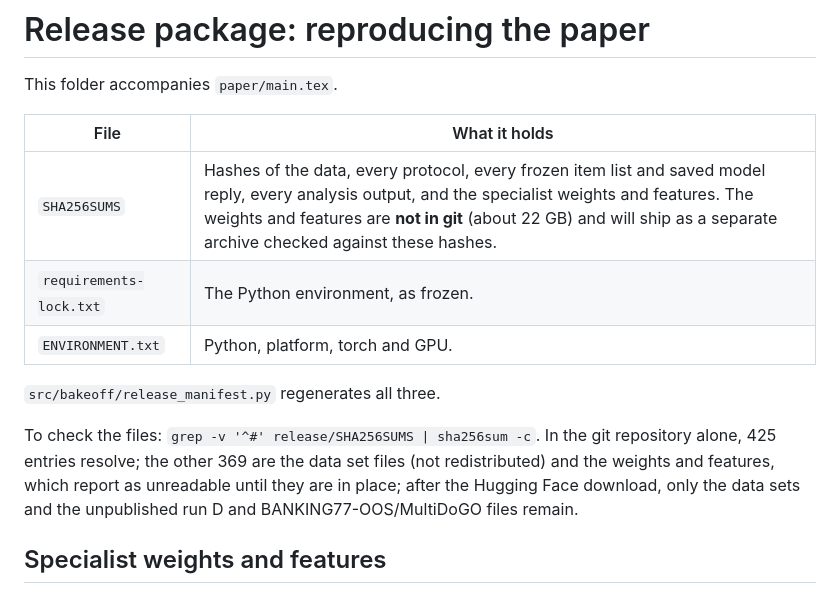
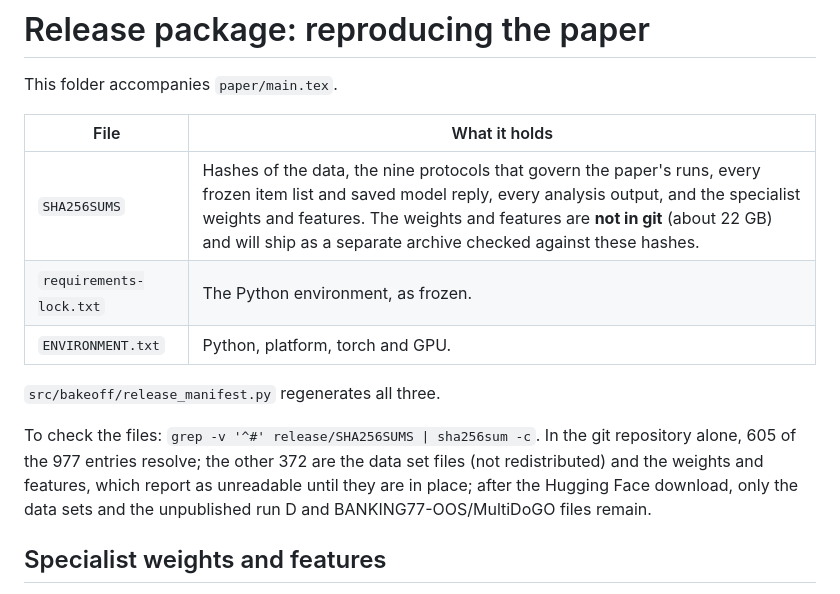
Before and after one commit to SafwanKamal/matched-data-small-gaps, a Markdown page: release/README.md, the part around the change. Rendered like a GitHub page.

Commit message:
Release README: hash counts (605 of 977 entries resolve in the repository) and the nine protocols the manifest covers.

```diff
--- a/release/README.md
+++ b/release/README.md
@@ -4,13 +4,13 @@ This folder accompanies `paper/main.tex`.
 
 | File | What it holds |
 |---|---|
-| `SHA256SUMS` | Hashes of the data, every protocol, every frozen item list and saved model reply, every analysis output, and the specialist weights and features. The weights and features are **not in git** (about 22 GB) and will ship as a separate archive checked against these hashes. |
+| `SHA256SUMS` | Hashes of the data, the nine protocols that govern the paper's runs, every frozen item list and saved model reply, every analysis output, and the specialist weights and features. The weights and features are **not in git** (about 22 GB) and will ship as a separate archive checked against these hashes. |
 | `requirements-lock.txt` | The Python environment, as frozen. |
 | `ENVIRONMENT.txt` | Python, platform, torch and GPU. |
 
 `src/bakeoff/release_manifest.py` regenerates all three.
 
-To check the files: `grep -v '^#' release/SHA256SUMS | sha256sum -c`. In the git repository alone, 425 entries resolve; the other 369 are the data set files (not redistributed) and the weights and features, which report as unreadable until they are in place; after the Hugging Face download, only the data sets and the unpublished run D and BANKING77-OOS/MultiDoGO files remain.
+To check the files: `grep -v '^#' release/SHA256SUMS | sha256sum -c`. In the git repository alone, 605 of the 977 entries resolve; the other 372 are the data set files (not redistributed) and the weights and features, which report as unreadable until they are in place; after the Hugging Face download, only the data sets and the unpublished run D and BANKING77-OOS/MultiDoGO files remain.
 
 ## Specialist weights and features
 
```
